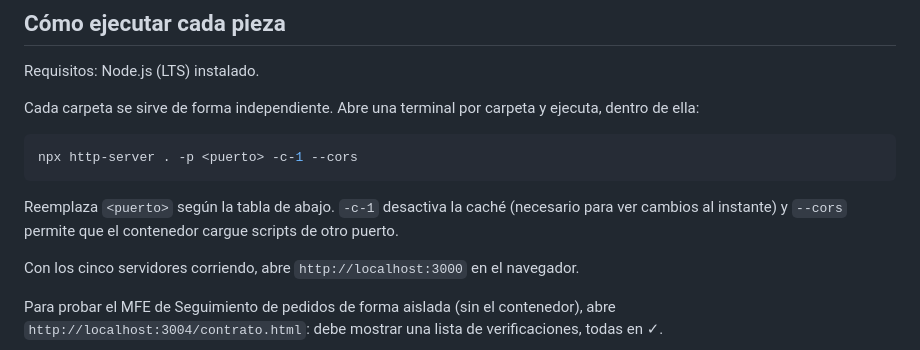
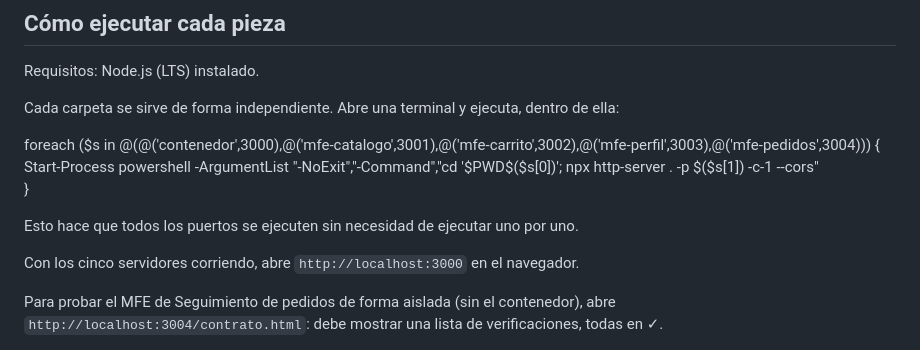
Before and after one commit to JulianUPC/saborupc-microfrontends, a Markdown page: README.md, the part around the change. Drawn GitHub-style.

Commit message:
docs: README con arquitectura, ejecución, puertos y decisiones

````diff
--- a/README.md
+++ b/README.md
@@ -33,13 +33,13 @@ El contenedor no conoce el código interno de ningún MFE: solo sabe su nombre,
 
 Requisitos: Node.js (LTS) instalado.
 
-Cada carpeta se sirve de forma independiente. Abre una terminal por carpeta y ejecuta, dentro de ella:
+Cada carpeta se sirve de forma independiente. Abre una terminal y ejecuta, dentro de ella:
 
-```powershell
-npx http-server . -p <puerto> -c-1 --cors
-```
+foreach ($s in @(@('contenedor',3000),@('mfe-catalogo',3001),@('mfe-carrito',3002),@('mfe-perfil',3003),@('mfe-pedidos',3004))) {
+Start-Process powershell -ArgumentList "-NoExit","-Command","cd '$PWD\$($s[0])'; npx http-server . -p $($s[1]) -c-1 --cors"
+}
 
-Reemplaza `<puerto>` según la tabla de abajo. `-c-1` desactiva la caché (necesario para ver cambios al instante) y `--cors` permite que el contenedor cargue scripts de otro puerto.
+Esto hace que todos los puertos se ejecuten sin necesidad de ejecutar uno por uno.
 
 Con los cinco servidores corriendo, abre `http://localhost:3000` en el navegador.
 
````
